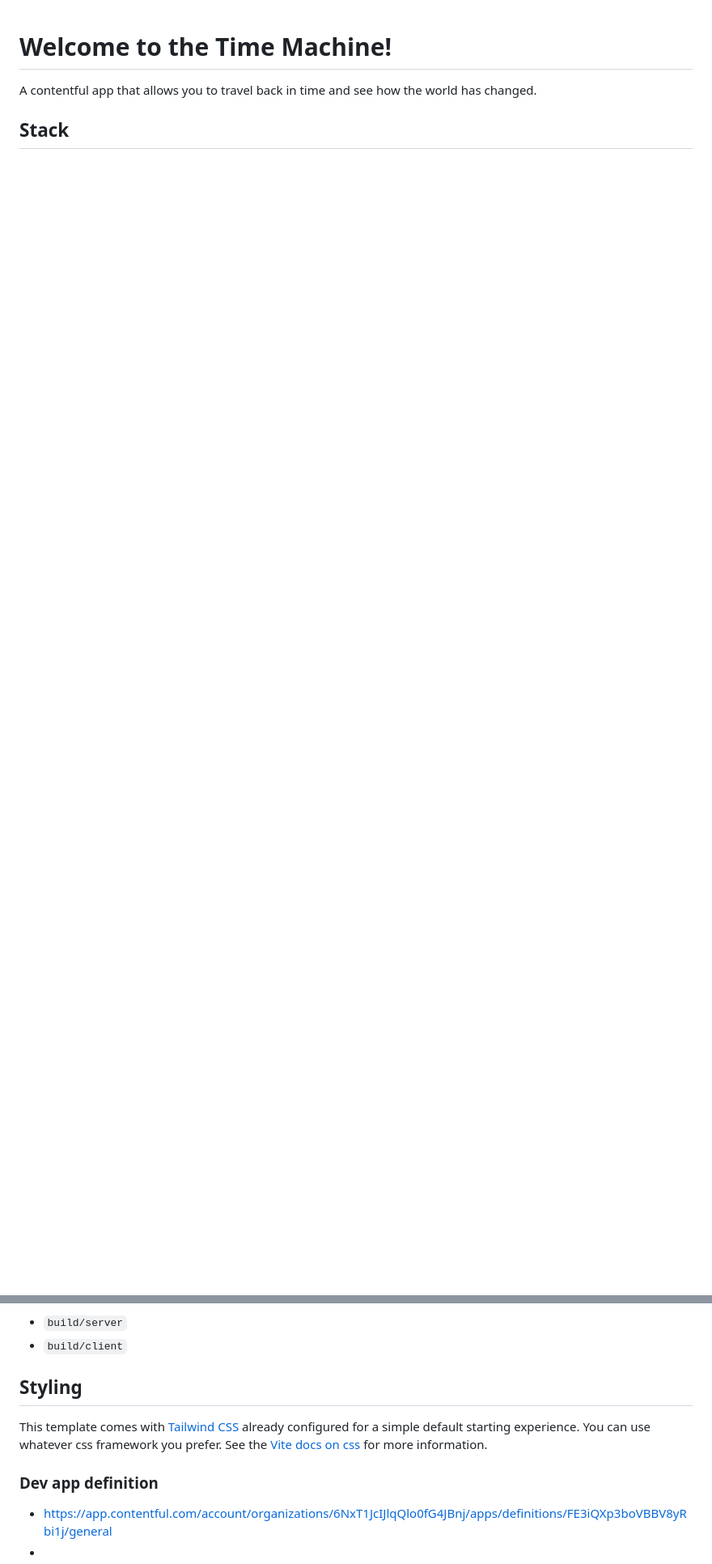
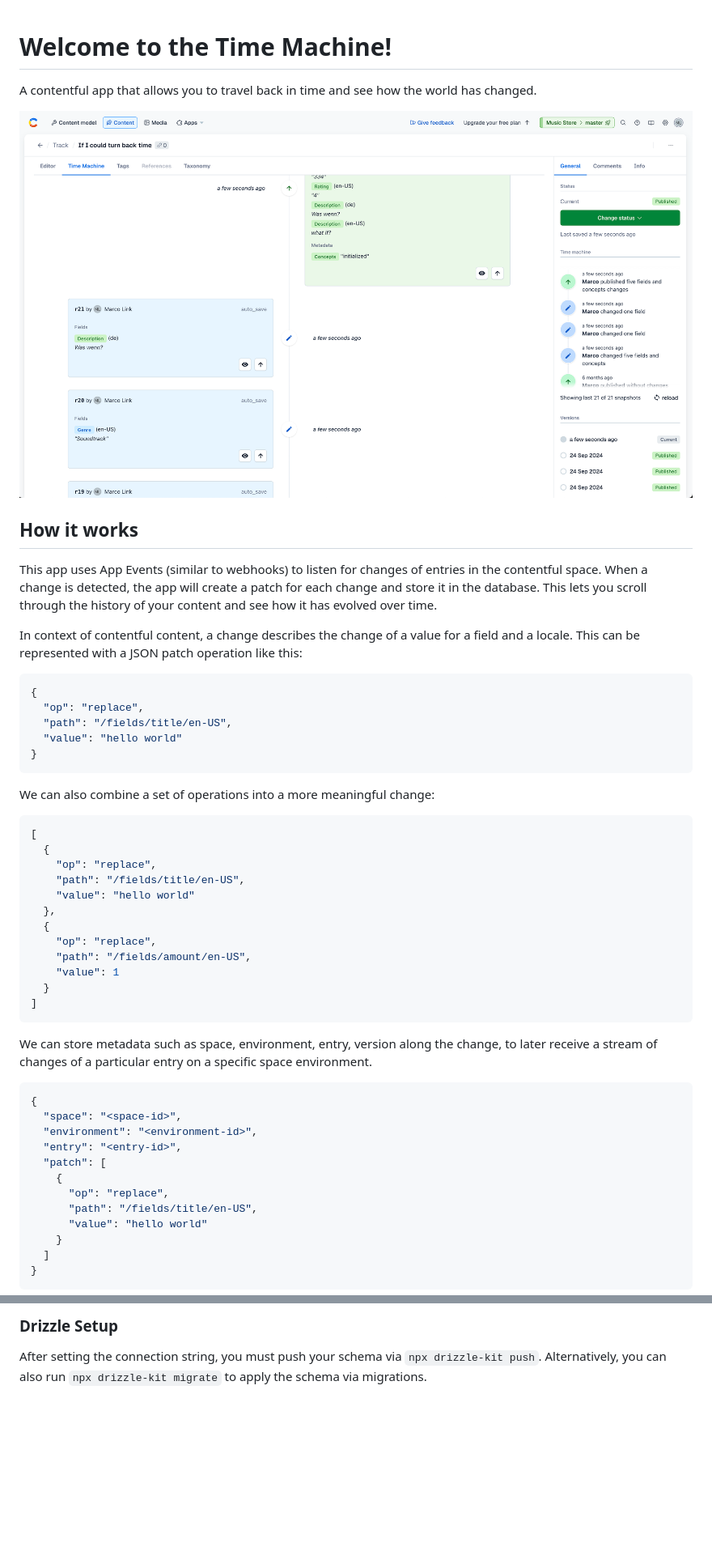
Before and after one commit to marcolink/snapshots-manager, a Markdown page: README.md, 2 parts joined by grey strips. Shown: that part at 81% size. Rendered like a GitHub page; pictures changed too: assets/screenshot-01.png (added); blank space fills up the shorter version.

````diff
--- a/README.md
+++ b/README.md
@@ -1,4 +1,52 @@
 # Welcome to the Time Machine!
 A contentful app that allows you to travel back in time and see how the world has changed.
 
-## Stack
+![screenshot-01.png](assets/screenshot-01.png)
+
+## How it works
+This app uses App Events (similar to webhooks) to listen for changes of entries in the contentful space.
+When a change is detected, the app will create a patch for each change and store it in the database.
+This lets you scroll through the history of your content and see how it has evolved over time.
+
+In context of contentful content, a change describes the change of a value for a field and a locale. This can be represented with a JSON patch operation like this:
+
+```json
+{
+  "op": "replace",
+  "path": "/fields/title/en-US",
+  "value": "hello world"
+}
+```
+We can also combine a set of operations into a more meaningful change:
+
+```json
+[
+  {
+    "op": "replace",
+    "path": "/fields/title/en-US",
+    "value": "hello world"
+  },
+  {
+    "op": "replace",
+    "path": "/fields/amount/en-US",
+    "value": 1
+  }
+]
+```
+
+We can store metadata such as space, environment, entry, version along the change, to later receive a stream of changes of a particular entry on a specific space environment.
+```json
+{
+  "space": "<space-id>",
+  "environment": "<environment-id>",
+  "entry": "<entry-id>",
+  "patch": [
+    {
+      "op": "replace",
+      "path": "/fields/title/en-US",
+      "value": "hello world"
+    }
+  ]
+}
+```
+
@@ -44,12 +112,4 @@ Make sure to deploy the output of `npm run build`
 
-- `build/server`
-- `build/client`
-
-## Styling
-
-This template comes with [Tailwind CSS](https://tailwindcss.com/) already configured for a simple default starting experience. You can use whatever css framework you prefer. See the [Vite docs on css](https://vitejs.dev/guide/features.html#css) for more information.
-
-
-### Dev app definition
-- https://app.contentful.com/account/organizations/6NxT1JcIJlqQlo0fG4JBnj/apps/definitions/FE3iQXp3boVBBV8yRbi1j/general
--
+### Drizzle Setup
+After setting the connection string, you must push your schema via `npx drizzle-kit push`.
+Alternatively, you can also run `npx drizzle-kit migrate` to apply the schema via migrations.
````
Also changed, not shown: other parts of README.md (+36 -16 lines), assets/flow-diagram.png (added).
